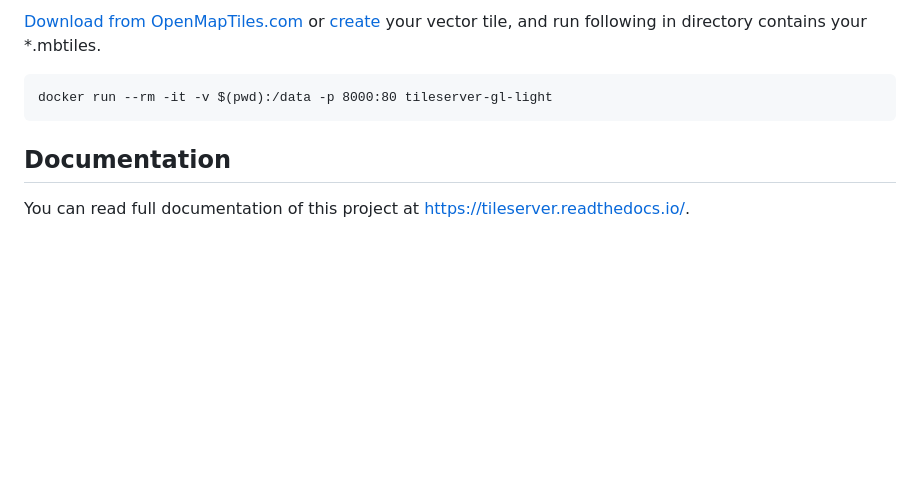
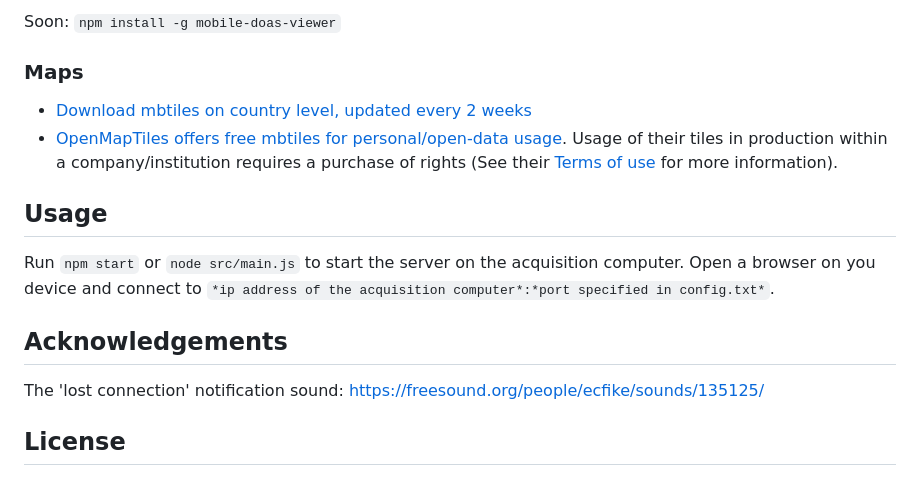
Before and after one commit to JurriaanD/MobileDOASViewer, a Markdown page: README.md, the part around the change printed below. Drawn GitHub-style; blank space fills up the shorter version.

````diff
--- a/README.md
+++ b/README.md
@@ -27,9 +41,18 @@ docker build -t tileserver-gl-light .
 
-[Download from OpenMapTiles.com](https://openmaptiles.com/downloads/planet/) or [create](https://github.com/openmaptiles/openmaptiles) your vector tile, and run following in directory contains your *.mbtiles.
+Soon: `npm install -g mobile-doas-viewer`
 
-```
-docker run --rm -it -v $(pwd):/data -p 8000:80 tileserver-gl-light
-```
+### Maps
+- [Download mbtiles on country level, updated every 2 weeks](http://osmlab.github.io/osm-qa-tiles/country.html)
+- [OpenMapTiles offers free mbtiles for personal/open-data usage](https://openmaptiles.com/downloads/planet/). Usage of their tiles in production within a company/institution requires a purchase of rights (See their [Terms of use](https://openmaptiles.com/terms/) for more information).
 
-## Documentation
-You can read full documentation of this project at https://tileserver.readthedocs.io/.
+
+## Usage
+Run `npm start` or `node src/main.js` to start the server on the acquisition computer.
+Open a browser on you device and connect to `*ip address of the acquisition computer*:*port specified in config.txt*`.
+
+
+## Acknowledgements
+The 'lost connection' notification sound: https://freesound.org/people/ecfike/sounds/135125/
+
+
+## License
````
Also changed, not shown: other parts of README.md (+32 -18 lines), public/screenshot.png (added), 1 other file.
